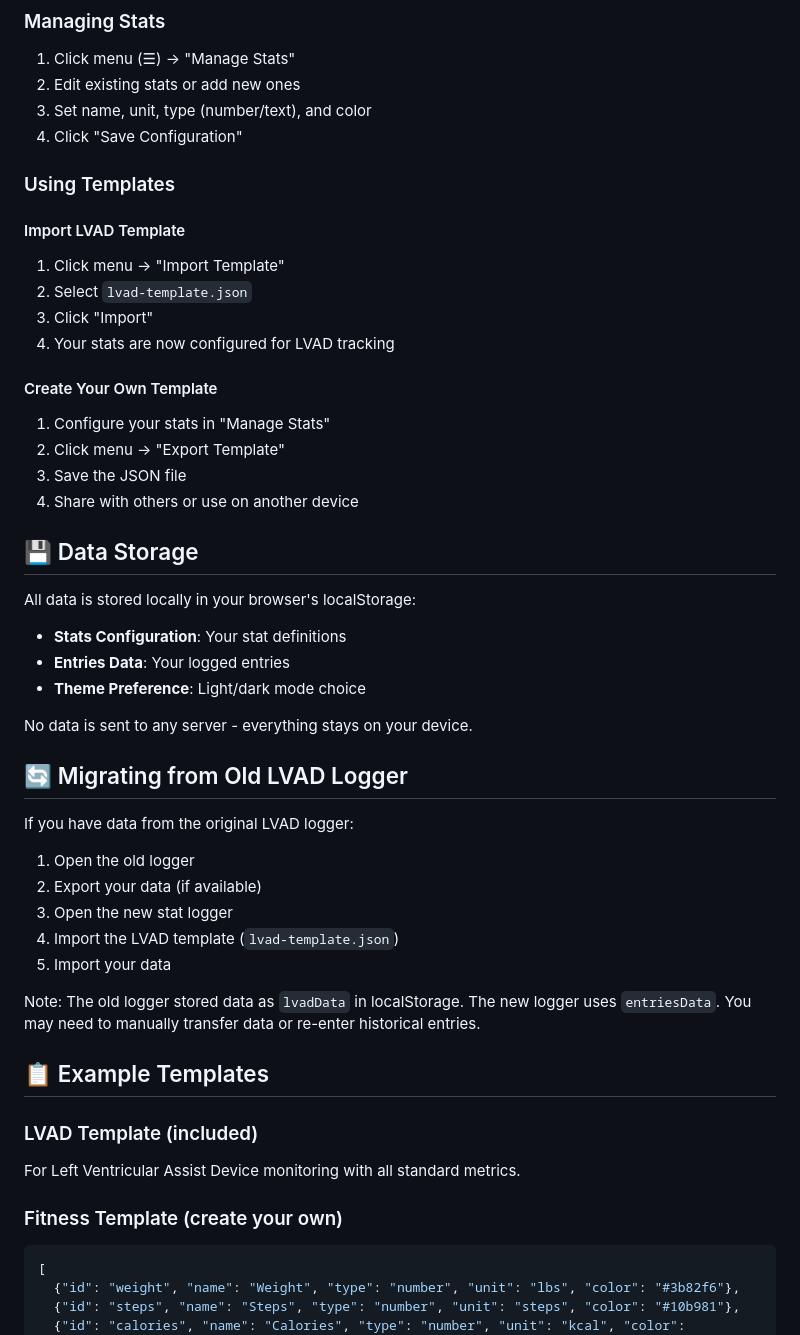
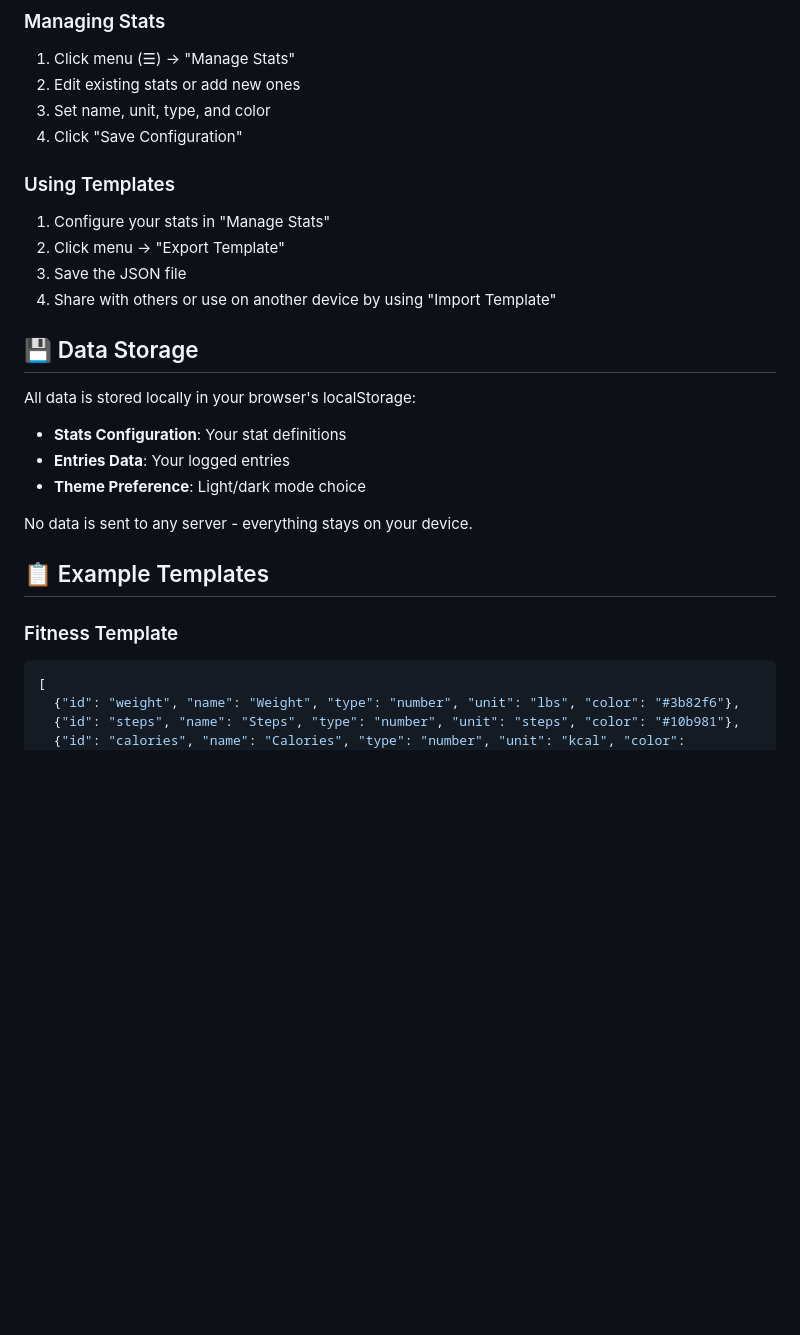
Before and after one commit to pigmalien/datalogger, a Markdown page: README.md, the part around one of its changes. Drawn GitHub-style; blank space fills up the shorter version.

````diff
--- a/README.md
+++ b/README.md
@@ -77,22 +56,14 @@ The template includes these important thresholds:
 ### Managing Stats
 1. Click menu (☰) → "Manage Stats"
 2. Edit existing stats or add new ones
-3. Set name, unit, type (number/text), and color
+3. Set name, unit, type, and color
 4. Click "Save Configuration"
 
 ### Using Templates
-
-#### Import LVAD Template
-1. Click menu → "Import Template"
-2. Select `lvad-template.json`
-3. Click "Import"
-4. Your stats are now configured for LVAD tracking
-
-#### Create Your Own Template
 1. Configure your stats in "Manage Stats"
 2. Click menu → "Export Template"
 3. Save the JSON file
-4. Share with others or use on another device
+4. Share with others or use on another device by using "Import Template"
 
 ## 💾 Data Storage
 
@@ -103,24 +74,9 @@ All data is stored locally in your browser's localStorage:
 
 No data is sent to any server - everything stays on your device.
 
-## 🔄 Migrating from Old LVAD Logger
-
-If you have data from the original LVAD logger:
-
-1. Open the old logger
-2. Export your data (if available)
-3. Open the new stat logger
-4. Import the LVAD template (`lvad-template.json`)
-5. Import your data
-
-Note: The old logger stored data as `lvadData` in localStorage. The new logger uses `entriesData`. You may need to manually transfer data or re-enter historical entries.
-
 ## 📋 Example Templates
 
-### LVAD Template (included)
-For Left Ventricular Assist Device monitoring with all standard metrics.
-
-### Fitness Template (create your own)
+### Fitness Template
 ```json
 [
   {"id": "weight", "name": "Weight", "type": "number", "unit": "lbs", "color": "#3b82f6"},
````
Also changed, not shown: other parts of README.md (+20 -57 lines), THEMES.md (+1 -1 lines), templates/README.md (+6 -21 lines).
